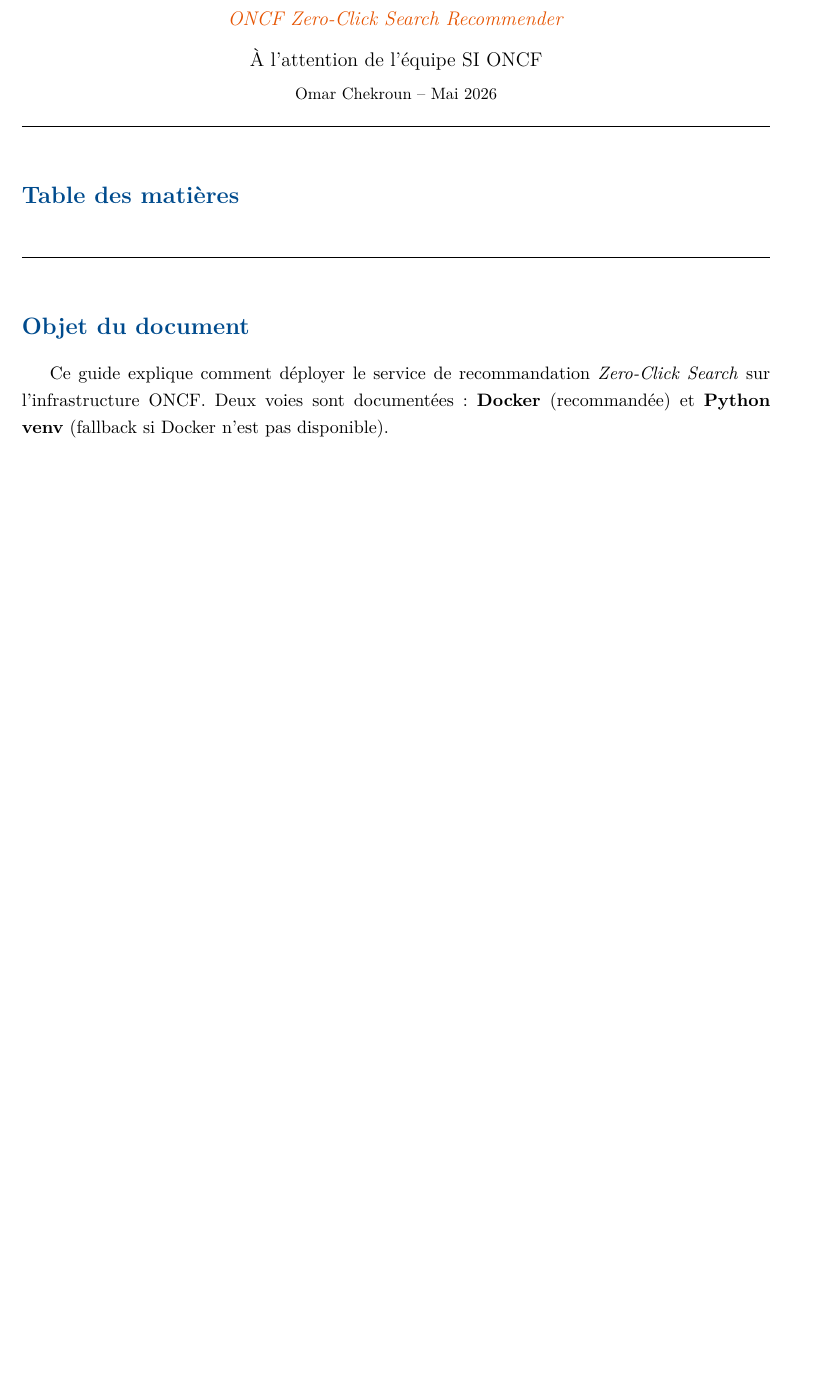
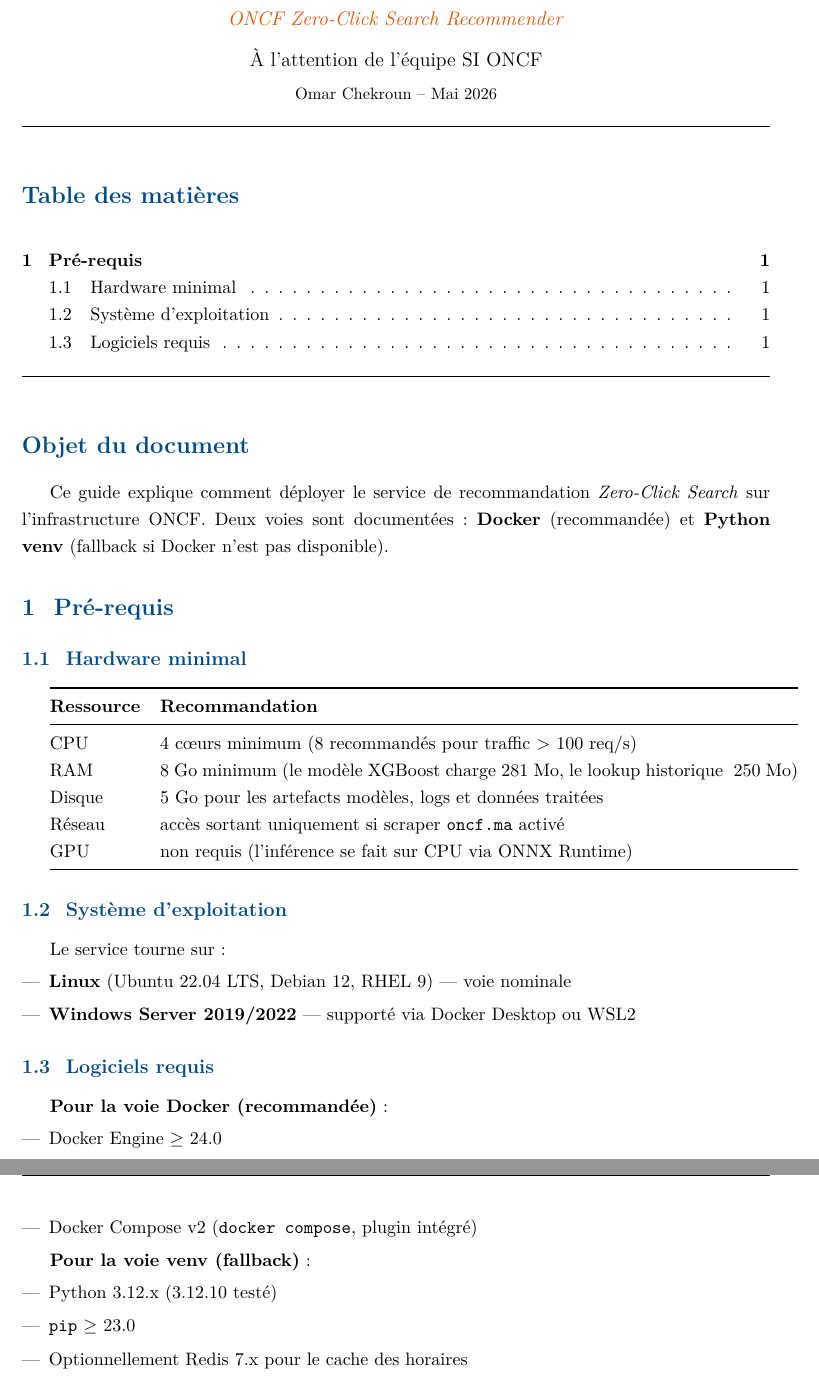
Before and after one commit to Chekroun2004/Rec_ONCF, a LaTeX document (docs/guide_deploiement.tex): part of the page before the commit and two parts of pages 1 and 2 of 2 after it, the two joined at a grey line, cut so that both start at the same text, the shorter picture padded with empty space. Compiled offline with pdfLaTeX.

Commit message:
docs(guide): section pré-requis hardware/OS/logiciels

```diff
--- a/docs/guide_deploiement.tex
+++ b/docs/guide_deploiement.tex
@@ -93,4 +93,43 @@
 
 % --- contenu inséré par les tâches suivantes ---
 
+\section{Pré-requis}
+
+\subsection{Hardware minimal}
+
+\begin{tabularx}{\linewidth}{@{}lX@{}}
+\toprule
+\textbf{Ressource} & \textbf{Recommandation} \\
+\midrule
+CPU & 4 cœurs minimum (8 recommandés pour traffic > 100 req/s) \\
+RAM & 8 Go minimum (le modèle XGBoost charge 281 Mo, le lookup historique ~250 Mo) \\
+Disque & 5 Go pour les artefacts modèles, logs et données traitées \\
+Réseau & accès sortant uniquement si scraper \texttt{oncf.ma} activé \\
+GPU & non requis (l'inférence se fait sur CPU via ONNX Runtime) \\
+\bottomrule
+\end{tabularx}
+
+\subsection{Système d'exploitation}
+
+Le service tourne sur~:
+\begin{itemize}
+\item \textbf{Linux} (Ubuntu 22.04 LTS, Debian 12, RHEL 9) --- voie nominale
+\item \textbf{Windows Server 2019/2022} --- supporté via Docker Desktop ou WSL2
+\end{itemize}
+
+\subsection{Logiciels requis}
+
+\textbf{Pour la voie Docker (recommandée) }:
+\begin{itemize}
+\item Docker Engine $\geq$ 24.0
+\item Docker Compose v2 (\texttt{docker compose}, plugin intégré)
+\end{itemize}
+
+\textbf{Pour la voie venv (fallback) }:
+\begin{itemize}
+\item Python 3.12.x (3.12.10 testé)
+\item \texttt{pip} $\geq$ 23.0
+\item Optionnellement Redis 7.x pour le cache des horaires
+\end{itemize}
+
 \end{document}
```
